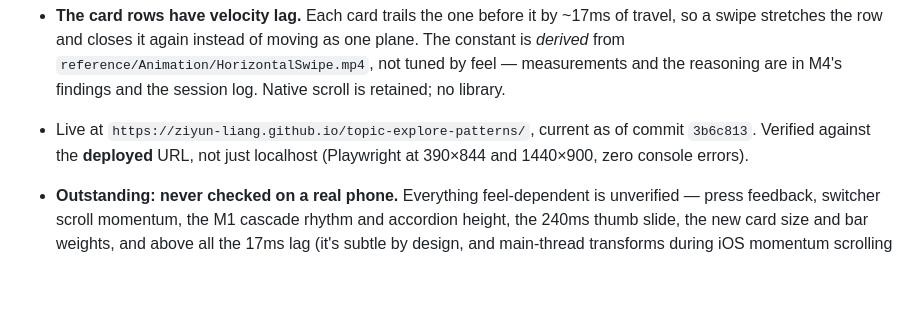
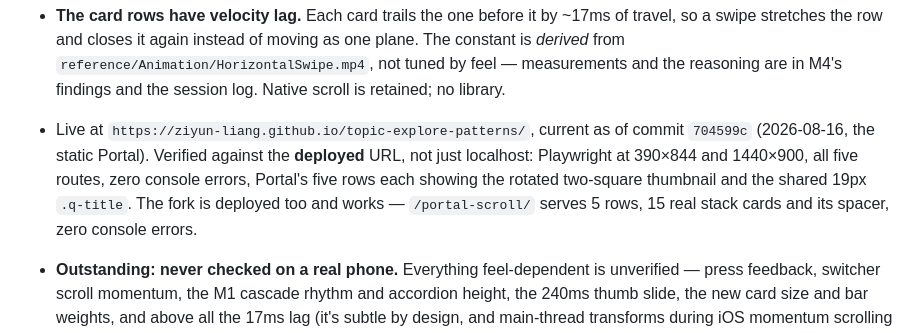
Before and after one commit to ziyun-liang/topic-explore-patterns, a Markdown page: CLAUDE.md, the part around the change. Rendered like a GitHub page; blank space fills up the shorter version.

Commit message:
Record the deployed commit and what was verified against it
Verified on the live GitHub Pages URL rather than localhost, per this
file's own convention: all five routes at 390x844 and 1440x900, zero
console errors, Portal's five rows each rendering the rotated two-square
thumbnail and the shared 19px .q-title, and /portal-scroll/ serving the
forked scroll-driven Portal with its 15 stack cards and spacer intact.

Co-Authored-By: Claude Sonnet 5 <noreply@anthropic.com>

```diff
--- a/CLAUDE.md
+++ b/CLAUDE.md
@@ -83,8 +83,12 @@ that.
   the reasoning are in M4's findings and the session log. Native scroll is
   retained; no library.
 - Live at `https://ziyun-liang.github.io/topic-explore-patterns/`, current as of
-  commit `3b6c813`. Verified against the **deployed** URL, not just localhost
-  (Playwright at 390×844 and 1440×900, zero console errors).
+  commit `704599c` (2026-08-16, the static Portal). Verified against the
+  **deployed** URL, not just localhost: Playwright at 390×844 and 1440×900,
+  all five routes, zero console errors, Portal's five rows each showing the
+  rotated two-square thumbnail and the shared 19px `.q-title`. The fork is
+  deployed too and works — `/portal-scroll/` serves 5 rows, 15 real stack
+  cards and its spacer, zero console errors.
 - **Outstanding: never checked on a real phone.** Everything feel-dependent is
   unverified — press feedback, switcher scroll momentum, the M1 cascade rhythm
   and accordion height, the 240ms thumb slide, the new card size and bar weights,
```
